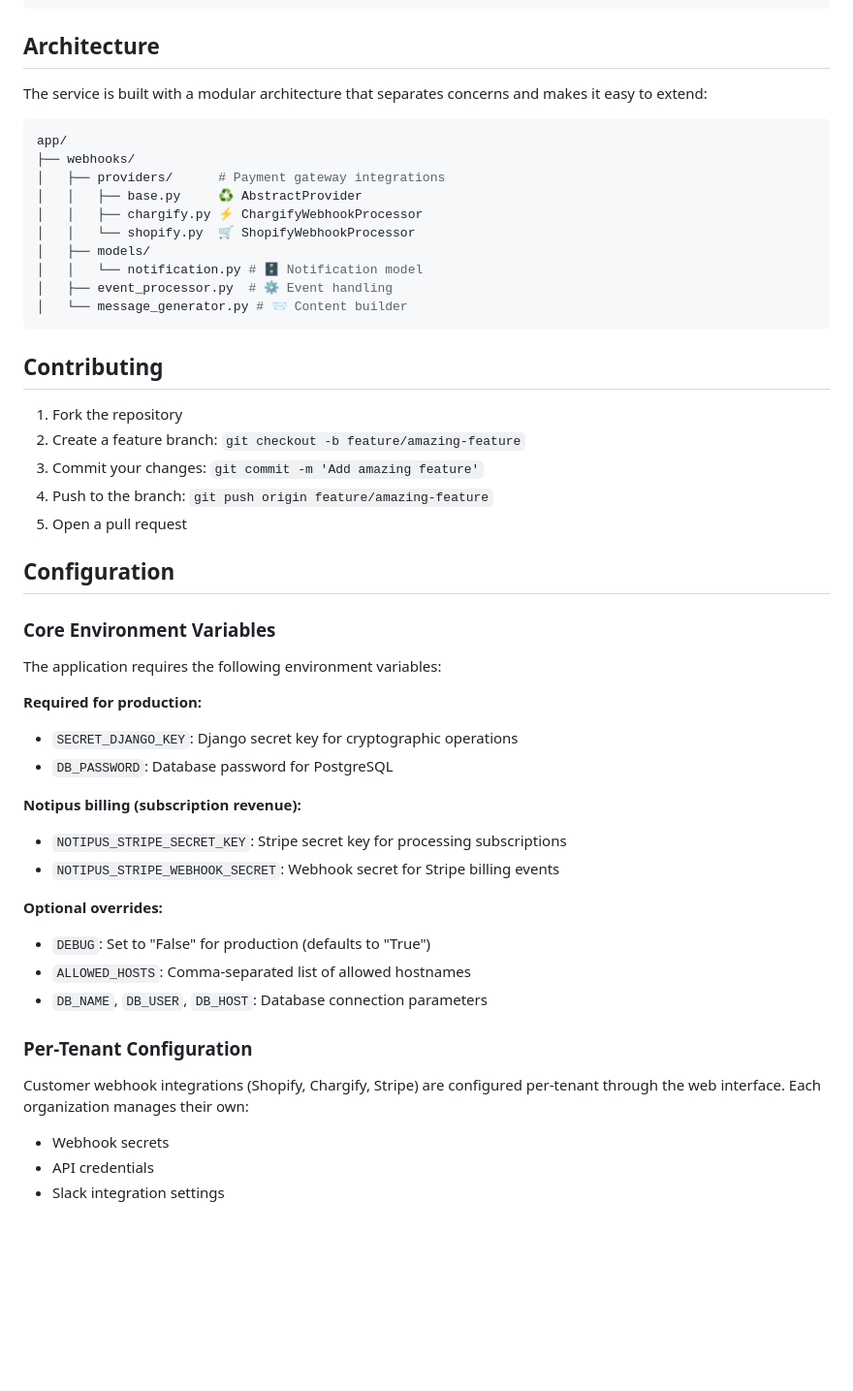
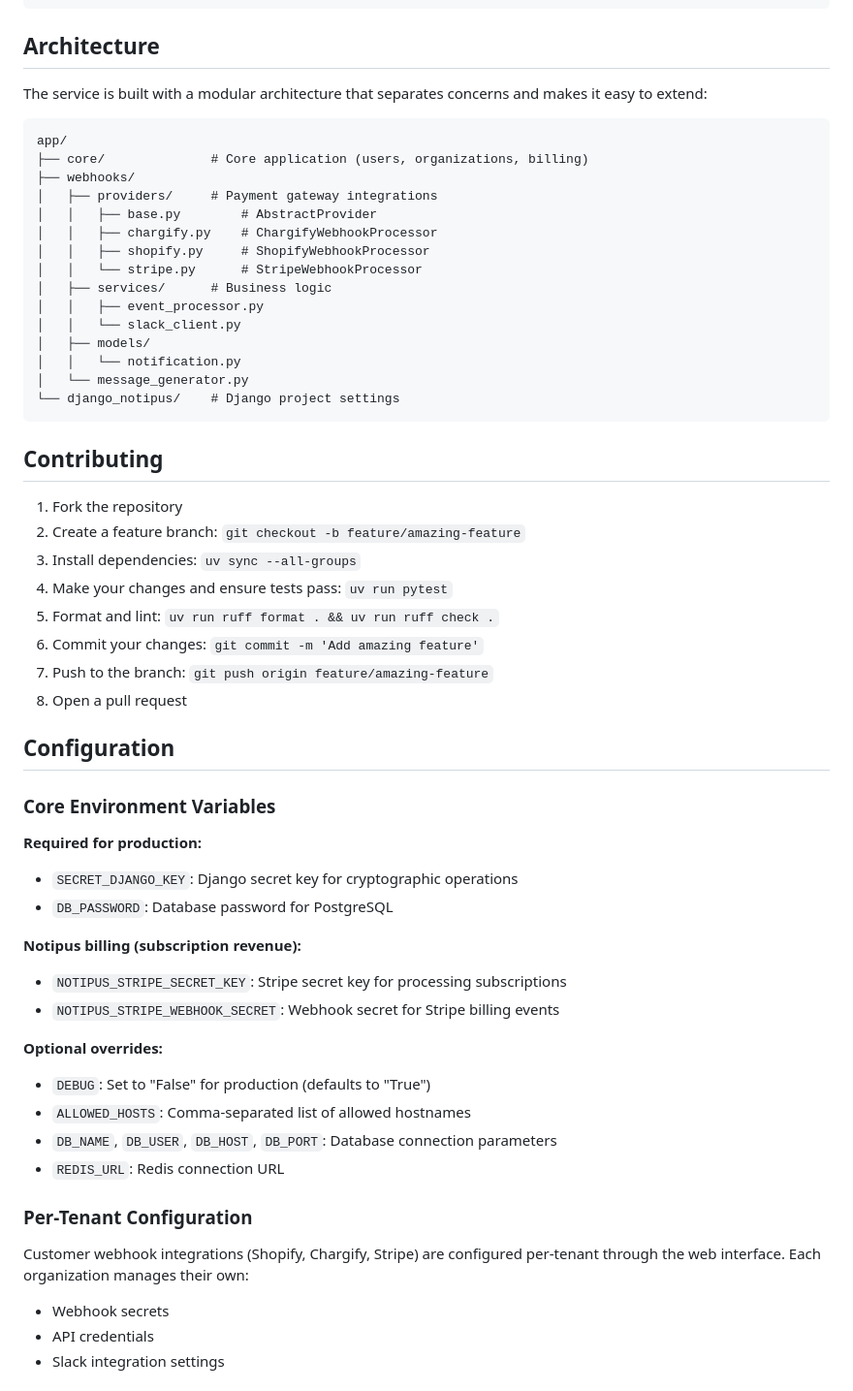
Before and after one commit to Viktopia/notipus, a Markdown page: README.md, the part around one of its changes. Shown at 97% size. Drawn GitHub-style; blank space fills up the shorter version.

````diff
--- a/README.md
+++ b/README.md
@@ -118,49 +203,61 @@ uv run ruff check .
 ## Architecture
+
 The service is built with a modular architecture that separates concerns and makes it easy to extend:
 
-```bash
+```
 app/
+├── core/              # Core application (users, organizations, billing)
 ├── webhooks/
-│   ├── providers/      # Payment gateway integrations
-│   │   ├── base.py     ♻️ AbstractProvider
-│   │   ├── chargify.py ⚡ ChargifyWebhookProcessor
-│   │   └── shopify.py  🛒 ShopifyWebhookProcessor
+│   ├── providers/     # Payment gateway integrations
+│   │   ├── base.py        # AbstractProvider
+│   │   ├── chargify.py    # ChargifyWebhookProcessor
+│   │   ├── shopify.py     # ShopifyWebhookProcessor
+│   │   └── stripe.py      # StripeWebhookProcessor
+│   ├── services/      # Business logic
+│   │   ├── event_processor.py
+│   │   └── slack_client.py
 │   ├── models/
-│   │   └── notification.py # 🗄️ Notification model
-│   ├── event_processor.py  # ⚙️ Event handling
-│   └── message_generator.py # 📨 Content builder
+│   │   └── notification.py
+│   └── message_generator.py
+└── django_notipus/    # Django project settings
 ```
 
 ## Contributing
 
 1. Fork the repository
 2. Create a feature branch: `git checkout -b feature/amazing-feature`
-3. Commit your changes: `git commit -m 'Add amazing feature'`
-4. Push to the branch: `git push origin feature/amazing-feature`
-5. Open a pull request
+3. Install dependencies: `uv sync --all-groups`
+4. Make your changes and ensure tests pass: `uv run pytest`
+5. Format and lint: `uv run ruff format . && uv run ruff check .`
+6. Commit your changes: `git commit -m 'Add amazing feature'`
+7. Push to the branch: `git push origin feature/amazing-feature`
+8. Open a pull request
 
 ## Configuration
 
 ### Core Environment Variables
 
-The application requires the following environment variables:
+**Required for production:**
 
-**Required for production:**
 - `SECRET_DJANGO_KEY`: Django secret key for cryptographic operations
 - `DB_PASSWORD`: Database password for PostgreSQL
 
 **Notipus billing (subscription revenue):**
+
 - `NOTIPUS_STRIPE_SECRET_KEY`: Stripe secret key for processing subscriptions
 - `NOTIPUS_STRIPE_WEBHOOK_SECRET`: Webhook secret for Stripe billing events
 
 **Optional overrides:**
+
 - `DEBUG`: Set to "False" for production (defaults to "True")
 - `ALLOWED_HOSTS`: Comma-separated list of allowed hostnames
-- `DB_NAME`, `DB_USER`, `DB_HOST`: Database connection parameters
+- `DB_NAME`, `DB_USER`, `DB_HOST`, `DB_PORT`: Database connection parameters
+- `REDIS_URL`: Redis connection URL
 
 ### Per-Tenant Configuration
 
 Customer webhook integrations (Shopify, Chargify, Stripe) are configured per-tenant through the web interface. Each organization manages their own:
+
 - Webhook secrets
 - API credentials
 - Slack integration settings
````
Also changed, not shown: other parts of README.md (+127 -42 lines).
